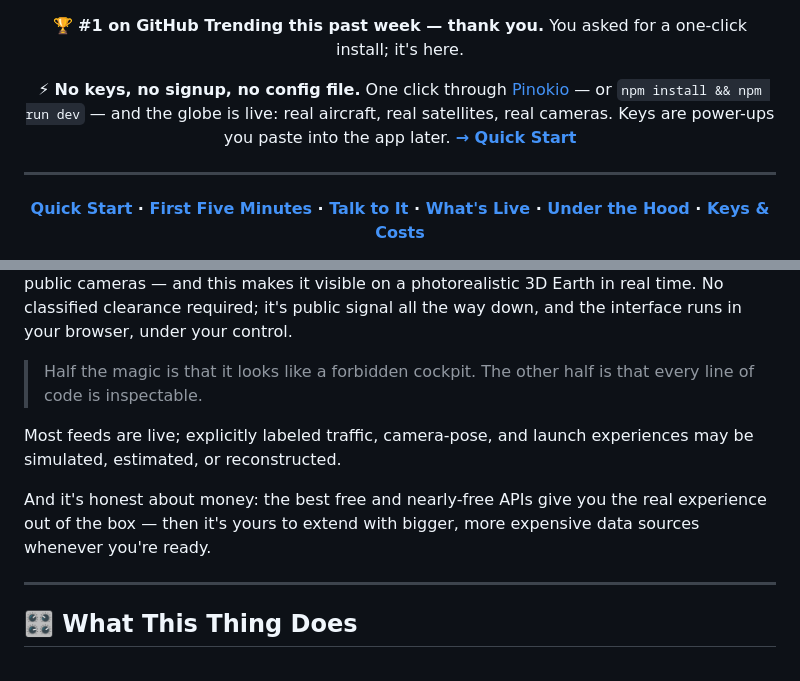
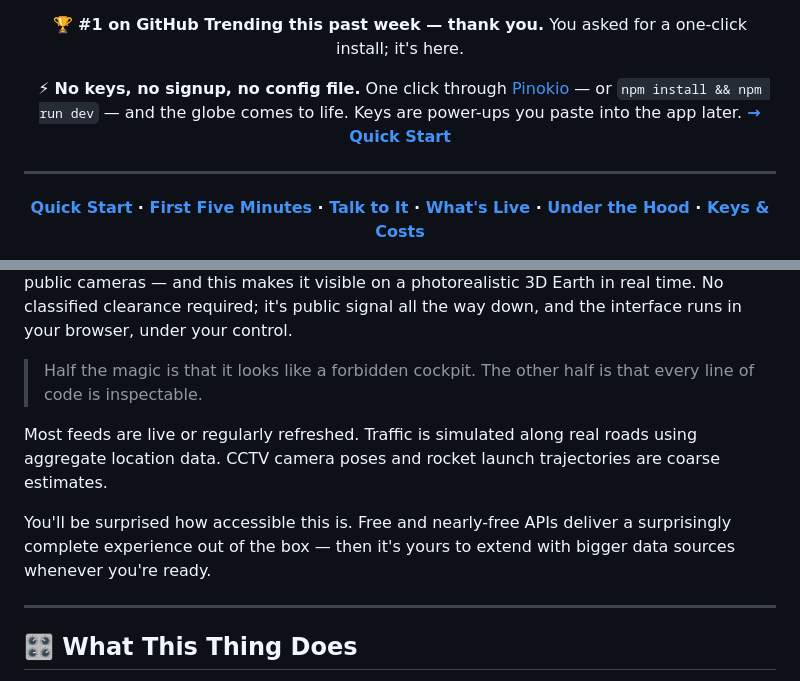
Before and after one commit to dcg022dc-prog/DCeart1, a Markdown page: README.md, 2 parts joined by grey strips. GitHub-like rendering.

Commit message:
docs: tighten README opening
Simplify the keyless Quick Start pitch and clarify which data is live, regularly refreshed, simulated, or estimated.

```diff
--- a/README.md
+++ b/README.md
@@ -20,7 +20,7 @@ Photorealistic 3D globe. Live aircraft, ships, satellites, earthquakes, traffic,
 
 🏆 **#1 on GitHub Trending this past week — thank you.** You asked for a one-click install; it's here.
 
-⚡ **No keys, no signup, no config file.** One click through [Pinokio](https://pinokio.computer/) — or `npm install && npm run dev` — and the globe is live: real aircraft, real satellites, real cameras. Keys are power-ups you paste into the app later. **[→ Quick Start](#-quick-start)**
+⚡ **No keys, no signup, no config file.** One click through [Pinokio](https://pinokio.computer/) — or `npm install && npm run dev` — and the globe comes to life. Keys are power-ups you paste into the app later. **[→ Quick Start](#-quick-start)**
 
 </div>
 
@@ -42,10 +42,13 @@ Most open-source intelligence is a pile of browser tabs. The signals are abundan
 
 > Half the magic is that it looks like a forbidden cockpit. The other half is that every line of code is inspectable.
 
-Most feeds are live; explicitly labeled traffic, camera-pose, and launch
-experiences may be simulated, estimated, or reconstructed.
+Most feeds are live or regularly refreshed. Traffic is simulated along real
+roads using aggregate location data. CCTV camera poses and rocket launch
+trajectories are coarse estimates.
 
-And it's honest about money: the best free and nearly-free APIs give you the real experience out of the box — then it's yours to extend with bigger, more expensive data sources whenever you're ready.
+You'll be surprised how accessible this is. Free and nearly-free APIs deliver
+a surprisingly complete experience out of the box — then it's yours to extend
+with bigger data sources whenever you're ready.
 
 ---
 
```
